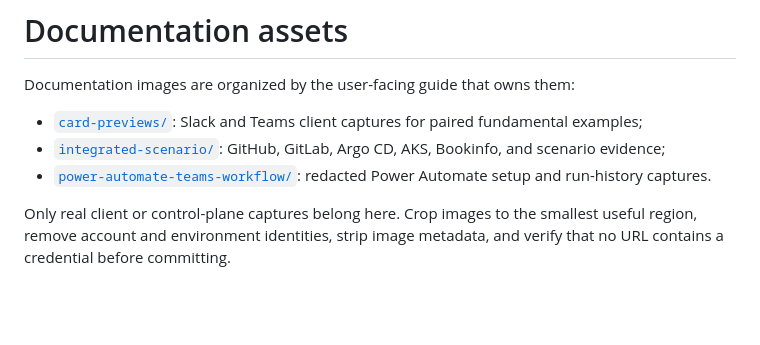
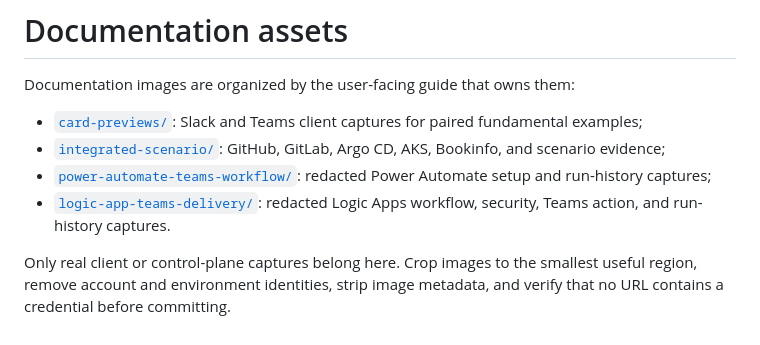
Before and after one commit to dotnetpower/pyhookkit, a Markdown page: docs/assets/README.md, the part around the change. Rendered like a GitHub page; blank space fills up the shorter version.

```diff
--- a/docs/assets/README.md
+++ b/docs/assets/README.md
@@ -7,7 +7,9 @@ Documentation images are organized by the user-facing guide that owns them:
 - [`integrated-scenario/`](integrated-scenario/README.md): GitHub, GitLab,
   Argo CD, AKS, Bookinfo, and scenario evidence;
 - [`power-automate-teams-workflow/`](power-automate-teams-workflow/README.md):
-  redacted Power Automate setup and run-history captures.
+  redacted Power Automate setup and run-history captures;
+- [`logic-app-teams-delivery/`](logic-app-teams-delivery/README.md): redacted
+  Logic Apps workflow, security, Teams action, and run-history captures.
 
 Only real client or control-plane captures belong here. Crop images to the
 smallest useful region, remove account and environment identities, strip image
```
Also changed, not shown: docs/logic-app-teams-delivery.md (+47 -0 lines), docs/assets/logic-app-teams-delivery/logic-app-run-history.png (added), docs/assets/logic-app-teams-delivery/logic-app-run-success.png (added), docs/assets/logic-app-teams-delivery/logic-app-teams-action.png (added), docs/assets/logic-app-teams-delivery/logic-app-trigger-security.png (added), docs/assets/logic-app-teams-delivery/logic-app-workflow-expanded.png (added), 1 other file.
